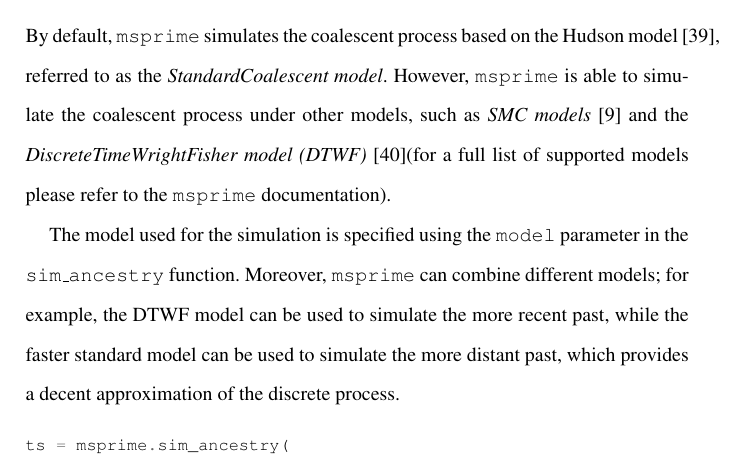
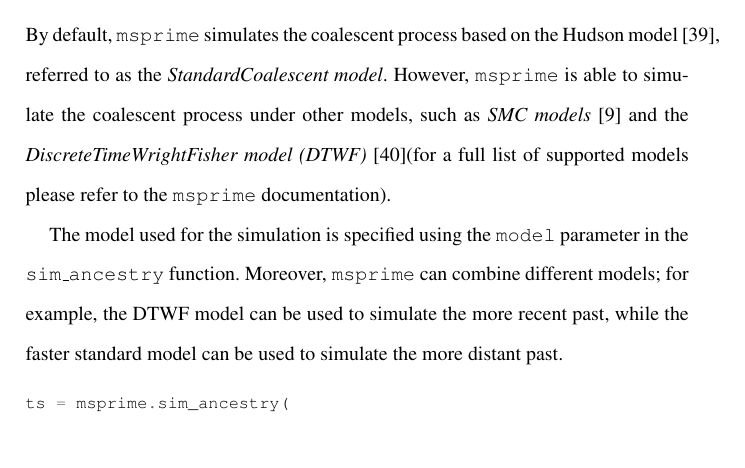
Before and after one commit to jeromekelleher/spg-chapter, a LaTeX document (chapter.tex): part of page 31 of 68, cut so that both start at the same text, the shorter picture padded with empty space. Compiled offline with pdfLaTeX.

Commit message:
Update chapter.tex
Co-authored-by: Jerome Kelleher <jk@well.ox.ac.uk>

```diff
--- a/chapter.tex
+++ b/chapter.tex
@@ -1038,7 +1038,7 @@ supported models please refer to the \msprime\ documentation).
 
 The model used for the simulation is specified using the \texttt{model} parameter
 in the \texttt{sim\_ancestry} function. Moreover, \msprime\ can combine different models; for example, the DTWF model can be used to simulate the more recent
-past, while the faster standard model can be used to simulate the more distant past, which provides a decent approximation of the discrete process.
+past, while the faster standard model can be used to simulate the more distant past.
 
 \begin{pythoncode}
 ts = msprime.sim_ancestry(
```
